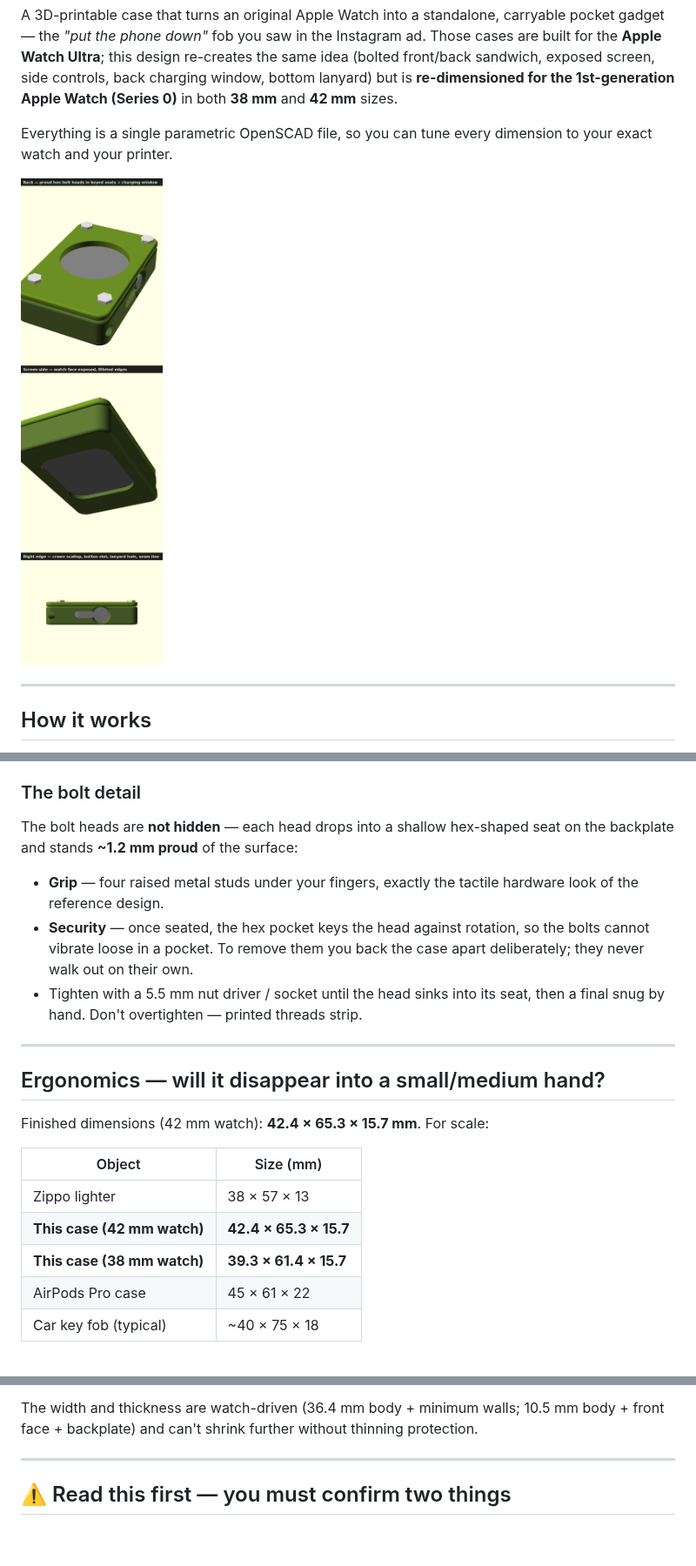
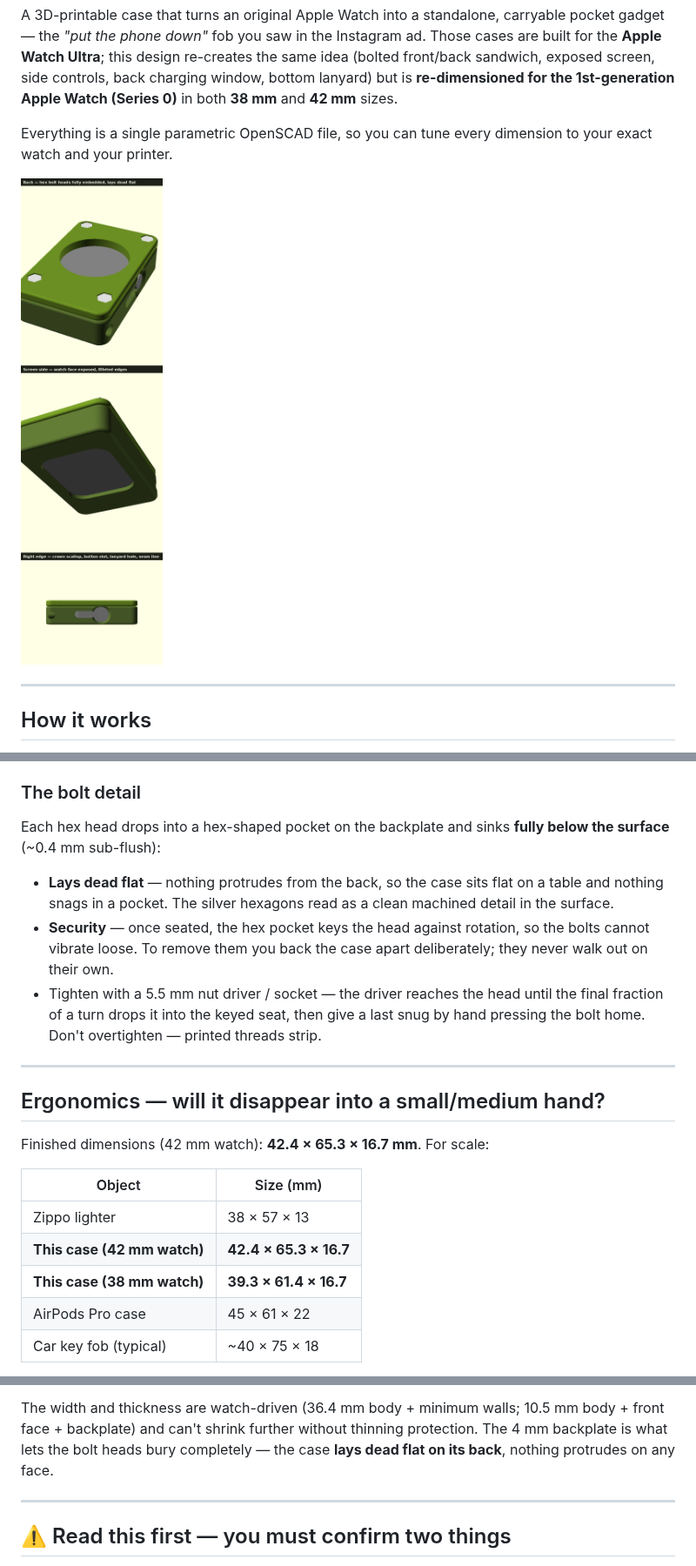
Before and after one commit to BeerCrystal/sandbox, a Markdown page: apple-watch-carry-case/README.md, 3 parts joined by grey strips. Shown at 87% size. GitHub-like rendering; pictures changed too: apple-watch-carry-case/img/overview.png; blank space fills up the shorter version.

```diff
--- a/apple-watch-carry-case/README.md
+++ b/apple-watch-carry-case/README.md
@@ -30,28 +30,31 @@ M3 heat-set inserts.
 
 ### The bolt detail
 
-The bolt heads are **not hidden** — each head drops into a shallow hex-shaped
-seat on the backplate and stands **~1.2 mm proud** of the surface:
+Each hex head drops into a hex-shaped pocket on the backplate and sinks
+**fully below the surface** (~0.4 mm sub-flush):
 
-- **Grip** — four raised metal studs under your fingers, exactly the tactile
-  hardware look of the reference design.
-- **Security** — once seated, the hex pocket keys the head against rotation, so
-  the bolts cannot vibrate loose in a pocket. To remove them you back the case
-  apart deliberately; they never walk out on their own.
-- Tighten with a 5.5 mm nut driver / socket until the head sinks into its seat,
-  then a final snug by hand. Don't overtighten — printed threads strip.
+- **Lays dead flat** — nothing protrudes from the back, so the case sits flat
+  on a table and nothing snags in a pocket. The silver hexagons read as a
+  clean machined detail in the surface.
+- **Security** — once seated, the hex pocket keys the head against rotation,
+  so the bolts cannot vibrate loose. To remove them you back the case apart
+  deliberately; they never walk out on their own.
+- Tighten with a 5.5 mm nut driver / socket — the driver reaches the head
+  until the final fraction of a turn drops it into the keyed seat, then give a
+  last snug by hand pressing the bolt home. Don't overtighten — printed
+  threads strip.
 
 ---
 
 ## Ergonomics — will it disappear into a small/medium hand?
 
-Finished dimensions (42 mm watch): **42.4 × 65.3 × 15.7 mm**. For scale:
+Finished dimensions (42 mm watch): **42.4 × 65.3 × 16.7 mm**. For scale:
 
 | Object | Size (mm) |
 |--------|-----------|
 | Zippo lighter | 38 × 57 × 13 |
-| **This case (42 mm watch)** | **42.4 × 65.3 × 15.7** |
-| **This case (38 mm watch)** | **39.3 × 61.4 × 15.7** |
+| **This case (42 mm watch)** | **42.4 × 65.3 × 16.7** |
+| **This case (38 mm watch)** | **39.3 × 61.4 × 16.7** |
 | AirPods Pro case | 45 × 61 × 22 |
 | Car key fob (typical) | ~40 × 75 × 18 |
 
@@ -76,7 +79,9 @@ Shape decisions made for hand feel:
 
 The width and thickness are watch-driven (36.4 mm body + minimum walls;
 10.5 mm body + front face + backplate) and can't shrink further without
-thinning protection.
+thinning protection. The 4 mm backplate is what lets the bolt heads bury
+completely — the case **lays dead flat on its back**, nothing protrudes on
+any face.
 
 ---
 
```
Also changed, not shown: other parts of apple-watch-carry-case/README.md (+13 -8 lines), apple-watch-carry-case/img/chk_flatness.png (added), apple-watch-carry-case/img/chk_iso.png, apple-watch-carry-case/img/chk_side.png, 5 other files.
